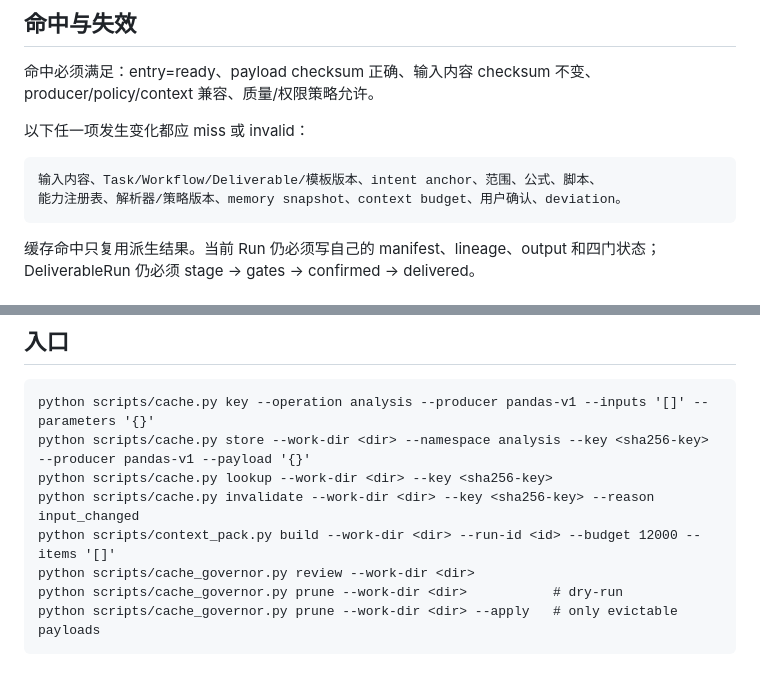
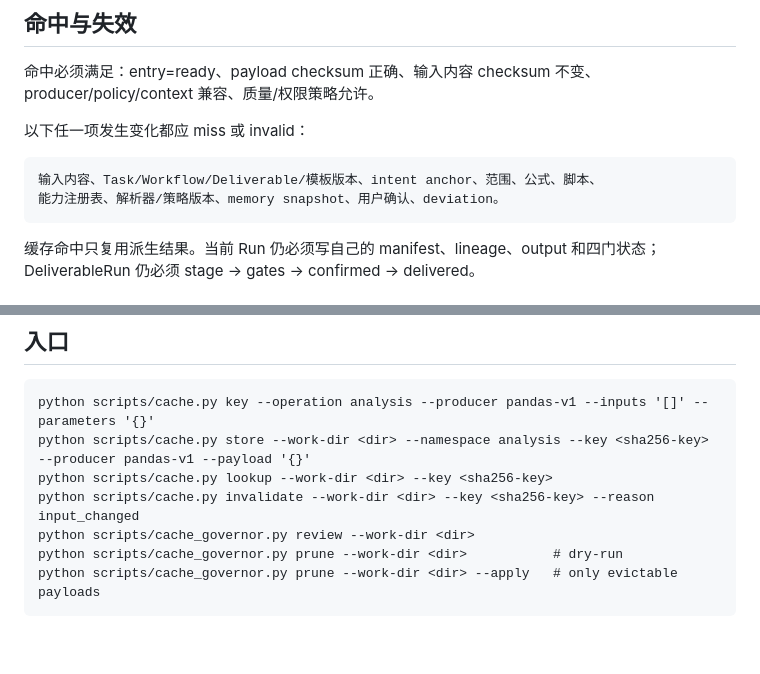
Before and after one commit to 18875216268/leyao_skill, a Markdown page: references/cache-and-context.md, 2 parts joined by grey strips. Drawn GitHub-style; blank space fills up the shorter version.

Commit message:
v12.3.7: 移除纸面数字护栏+清理 context_pack 孤儿

````diff
--- a/references/cache-and-context.md
+++ b/references/cache-and-context.md
@@ -50,7 +50,7 @@ operation + producer/version + 输入 checksum 集合 + 参数
 
 ```text
 输入内容、Task/Workflow/Deliverable/模板版本、intent anchor、范围、公式、脚本、
-能力注册表、解析器/策略版本、memory snapshot、context budget、用户确认、deviation。
+能力注册表、解析器/策略版本、memory snapshot、用户确认、deviation。
 ```
 
 缓存命中只复用派生结果。当前 Run 仍必须写自己的 manifest、lineage、output 和四门状态；DeliverableRun 仍必须 stage → gates → confirmed → delivered。
@@ -91,7 +91,6 @@ python scripts/cache.py key --operation analysis --producer pandas-v1 --inputs '
 python scripts/cache.py store --work-dir <dir> --namespace analysis --key <sha256-key> --producer pandas-v1 --payload '{}'
 python scripts/cache.py lookup --work-dir <dir> --key <sha256-key>
 python scripts/cache.py invalidate --work-dir <dir> --key <sha256-key> --reason input_changed
-python scripts/context_pack.py build --work-dir <dir> --run-id <id> --budget 12000 --items '[]'
 python scripts/cache_governor.py review --work-dir <dir>
 python scripts/cache_governor.py prune --work-dir <dir>           # dry-run
 python scripts/cache_governor.py prune --work-dir <dir> --apply   # only evictable payloads
````
